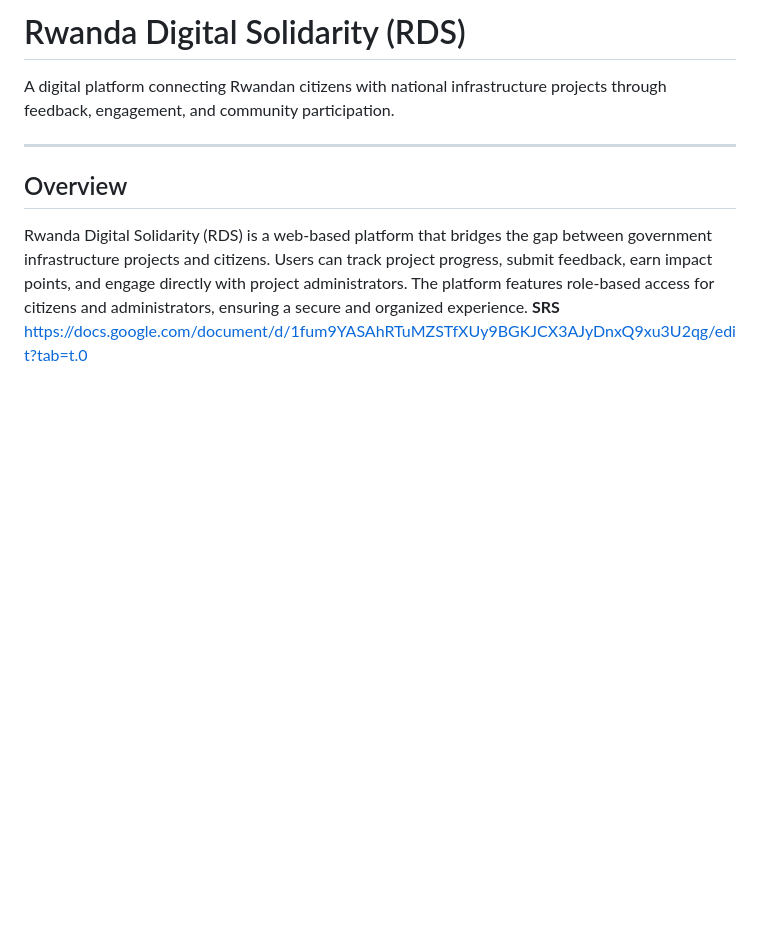
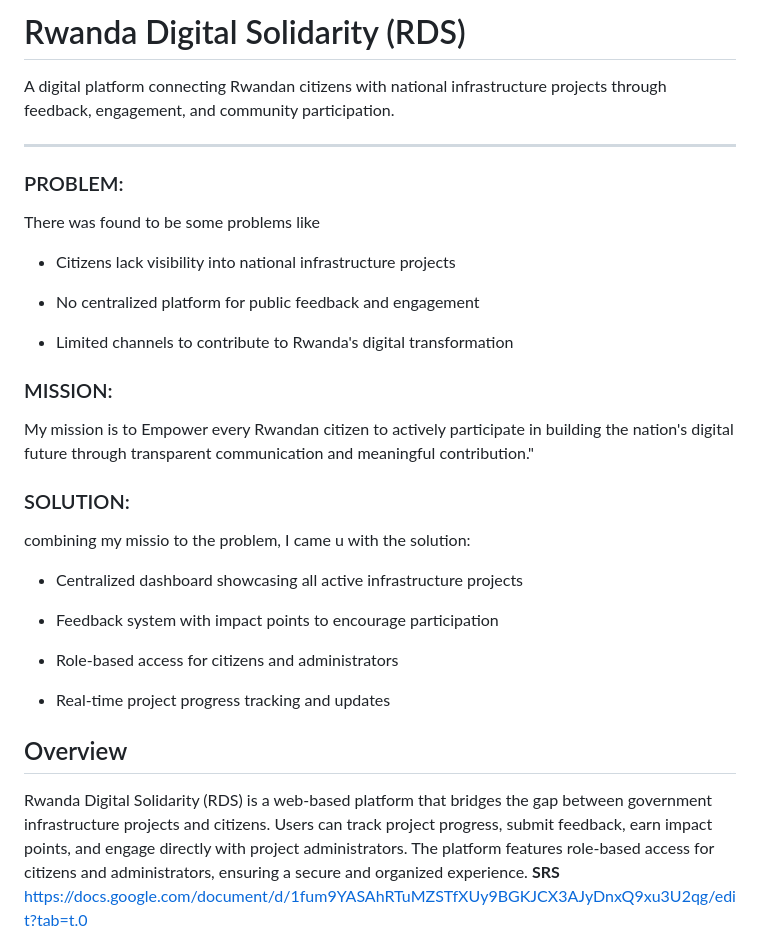
Before and after one commit to NMordecai/Rwanda-Digital-Solidarity-, a Markdown page: README.md, the part around the change. Rendered like a GitHub page; blank space fills up the shorter version.

Commit message:
Update README.md within my mission and relation to the project

```diff
--- a/README.md
+++ b/README.md
@@ -5,6 +5,29 @@ markdown
 A digital platform connecting Rwandan citizens with national infrastructure projects through feedback, engagement, and community participation.
 
 ---
+### PROBLEM:
+There was found to be some problems like
+
+- Citizens lack visibility into national infrastructure projects
+
+- No centralized platform for public feedback and engagement
+
+- Limited channels to contribute to Rwanda's digital transformation
+
+### MISSION:
+My mission is to
+Empower every Rwandan citizen to actively participate in building the nation's digital future through transparent communication and meaningful contribution."
+
+### SOLUTION:
+combining my missio  to the problem, I came u with the solution:
+
+- Centralized dashboard showcasing all active infrastructure projects
+
+- Feedback system with impact points to encourage participation
+
+- Role-based access for citizens and administrators
+
+- Real-time project progress tracking and updates
 
 ## Overview
 
```
